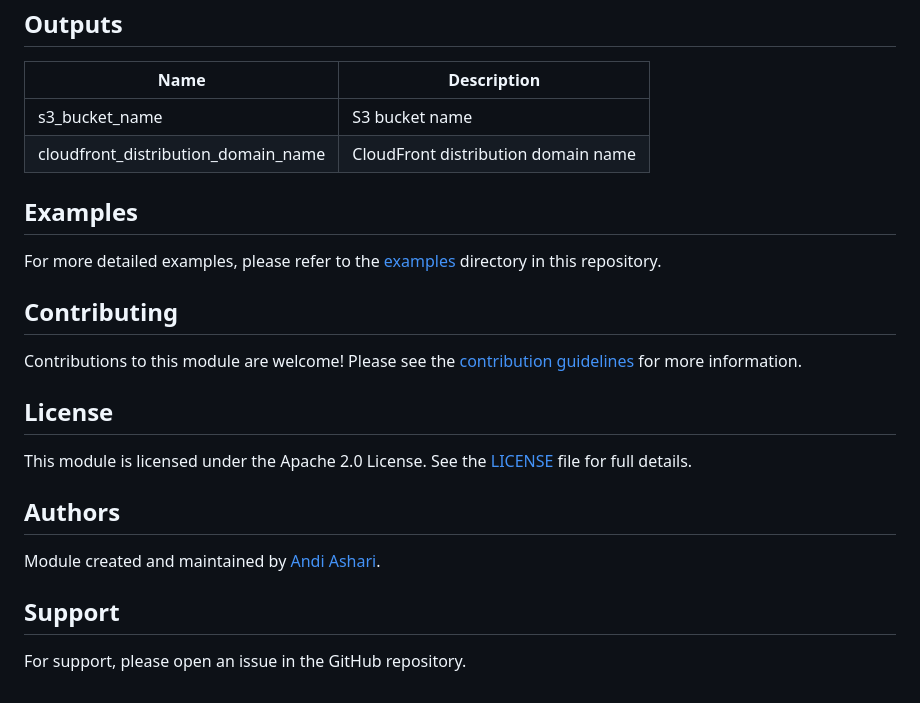
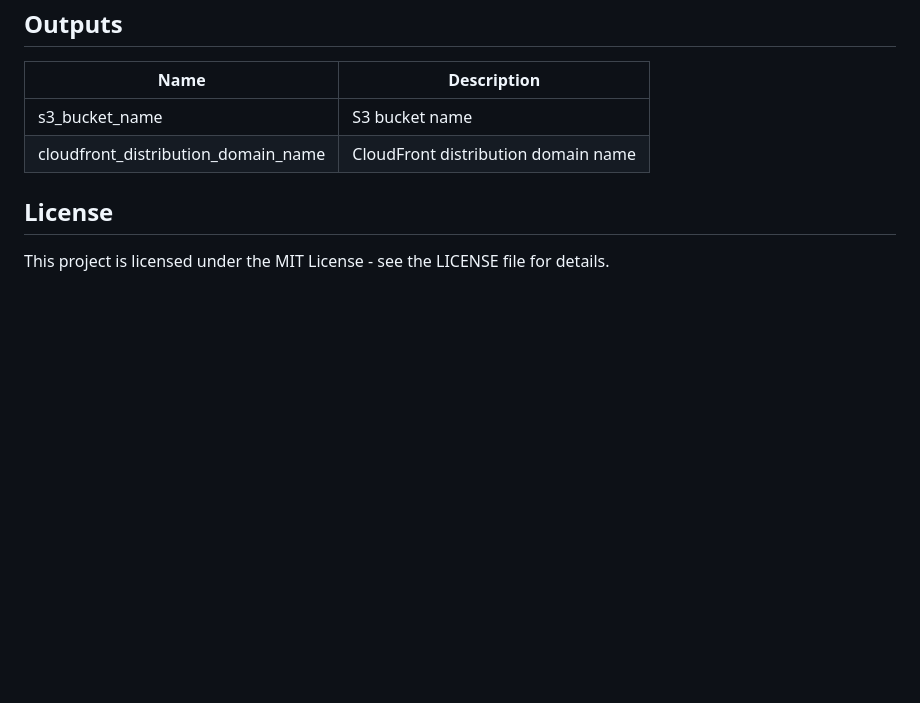
Before and after one commit to aashari/terraform-aws-static-website, a Markdown page: README.md, the part around the change printed below. GitHub-like rendering; blank space fills up the shorter version.

```diff
--- a/README.md
+++ b/README.md
@@ -116,22 +127,6 @@ module "static_website" {
 | s3_bucket_name                      | S3 bucket name                      |
 | cloudfront_distribution_domain_name | CloudFront distribution domain name |
 
-## Examples
-
-For more detailed examples, please refer to the [examples](./examples) directory in this repository.
-
-## Contributing
-
-Contributions to this module are welcome! Please see the [contribution guidelines](CONTRIBUTING.md) for more information.
-
 ## License
 
-This module is licensed under the Apache 2.0 License. See the [LICENSE](LICENSE) file for full details.
-
-## Authors
-
-Module created and maintained by [Andi Ashari](https://github.com/aashari).
-
-## Support
-
-For support, please open an issue in the GitHub repository.
+This project is licensed under the MIT License - see the LICENSE file for details.
```
Also changed, not shown: other parts of README.md (+41 -30 lines), diagram.png (added), 1 other file.
